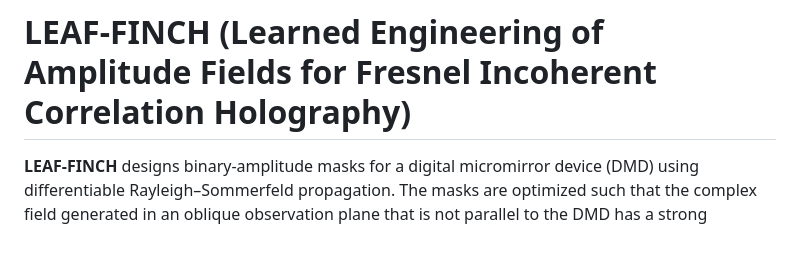
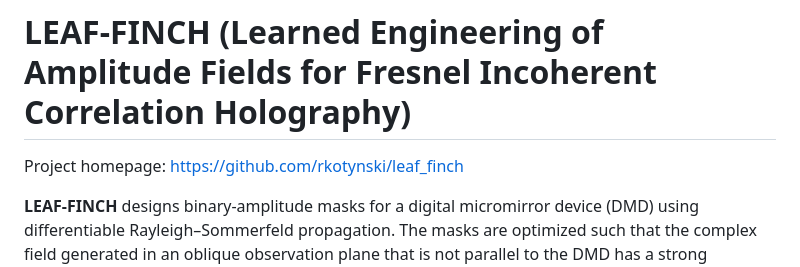
Before and after one commit to rkotynski/leaf_finch, a Markdown page: README.md, the part around the change. Rendered like a GitHub page; blank space fills up the shorter version.

```diff
--- a/README.md
+++ b/README.md
@@ -1,4 +1,6 @@
 # LEAF-FINCH (Learned Engineering of Amplitude Fields for Fresnel Incoherent Correlation Holography)
+
+Project homepage: https://github.com/rkotynski/leaf_finch
 
 **LEAF-FINCH** designs binary-amplitude masks for a digital micromirror device (DMD) using differentiable Rayleigh–Sommerfeld propagation. The masks are optimized such that the complex field generated in an oblique observation plane that is not parallel to the DMD has a strong projection onto a prescribed real-valued target field. Three or more phase-shifted patterns are optimized jointly.
 
```
